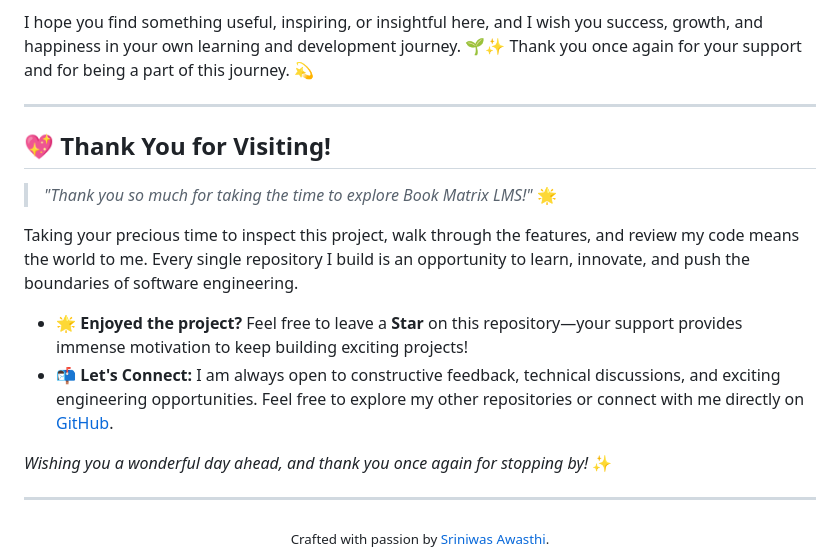
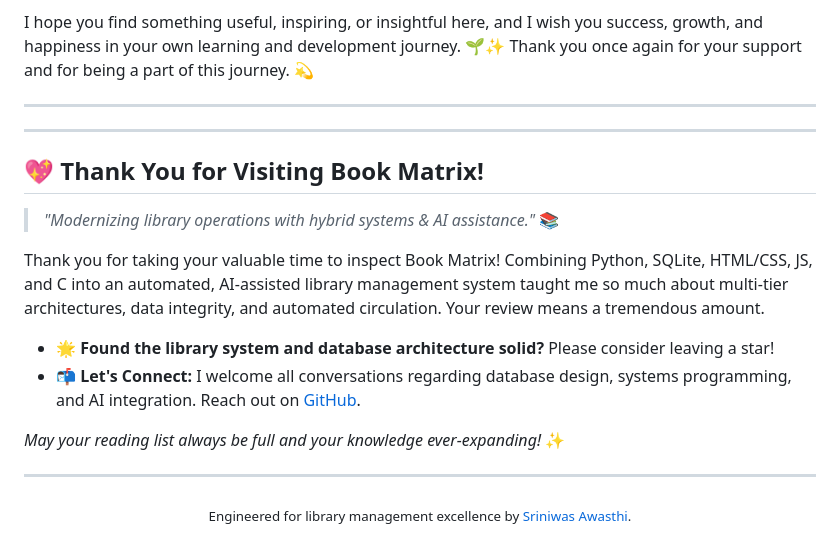
Before and after one commit to SriniwasAwasthi/book-matrix-lms, a Markdown page: README.md, the part around the change. Rendered like a GitHub page.

Commit message:
docs: add unique, bespoke, domain-tailored Thank You note to README.md

```diff
--- a/README.md
+++ b/README.md
@@ -186,19 +186,21 @@ I hope you find something useful, inspiring, or insightful here, and I wish you
 
 ---
 
-## 💖 Thank You for Visiting!
+---
 
-> *"Thank you so much for taking the time to explore Book Matrix LMS!"* 🌟
+## 💖 Thank You for Visiting Book Matrix!
 
-Taking your precious time to inspect this project, walk through the features, and review my code means the world to me. Every single repository I build is an opportunity to learn, innovate, and push the boundaries of software engineering.
+> *"Modernizing library operations with hybrid systems & AI assistance."* 📚
 
-- 🌟 **Enjoyed the project?** Feel free to leave a **Star** on this repository—your support provides immense motivation to keep building exciting projects!
-- 📬 **Let's Connect:** I am always open to constructive feedback, technical discussions, and exciting engineering opportunities. Feel free to explore my other repositories or connect with me directly on [GitHub](https://github.com/SriniwasAwasthi).
+Thank you for taking your valuable time to inspect Book Matrix! Combining Python, SQLite, HTML/CSS, JS, and C into an automated, AI-assisted library management system taught me so much about multi-tier architectures, data integrity, and automated circulation. Your review means a tremendous amount.
 
-*Wishing you a wonderful day ahead, and thank you once again for stopping by!* ✨
+- 🌟 **Found the library system and database architecture solid?** Please consider leaving a star!
+- 📬 **Let's Connect:** I welcome all conversations regarding database design, systems programming, and AI integration. Reach out on [GitHub](https://github.com/SriniwasAwasthi).
+
+*May your reading list always be full and your knowledge ever-expanding!* ✨
 
 ---
 
 <div align="center">
-  <sub>Crafted with passion by <a href="https://github.com/SriniwasAwasthi">Sriniwas Awasthi</a>.</sub>
+  <sub>Engineered for library management excellence by <a href="https://github.com/SriniwasAwasthi">Sriniwas Awasthi</a>.</sub>
 </div>
```
